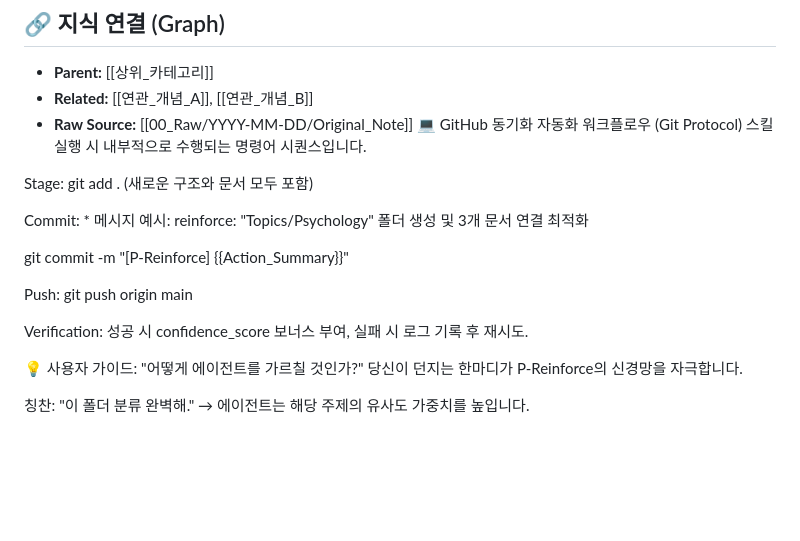
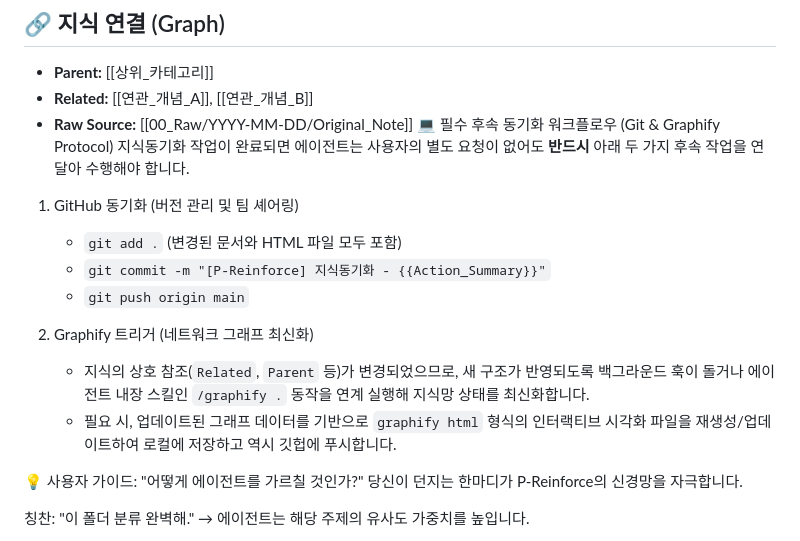
Before and after one commit to woodykim88/WIKI, a Markdown page: Skill_LLMWIKI_강화학습기반구조화 로직.md, the part around the change. GitHub-like rendering; blank space fills up the shorter version.

Commit message:
feat(skill): 지식동기화 프로세스에 Git Push 및 Graphify 자동 업데이트 필수 수행 로직 추가

```diff
--- a/Skill_LLMWIKI_강화학습기반구조화 로직.md
+++ b/Skill_LLMWIKI_강화학습기반구조화 로직.md
@@ -77,18 +77,17 @@ github_commit: "{{commit_hash}}"
 - **Parent:** [[상위_카테고리]]
 - **Related:** [[연관_개념_A]], [[연관_개념_B]]
 - **Raw Source:** [[00_Raw/YYYY-MM-DD/Original_Note]]
-💻 GitHub 동기화 자동화 워크플로우 (Git Protocol)
-스킬 실행 시 내부적으로 수행되는 명령어 시퀀스입니다.
+💻 필수 후속 동기화 워크플로우 (Git & Graphify Protocol)
+지식동기화 작업이 완료되면 에이전트는 사용자의 별도 요청이 없어도 **반드시** 아래 두 가지 후속 작업을 연달아 수행해야 합니다.
 
-Stage: git add . (새로운 구조와 문서 모두 포함)
+1. GitHub 동기화 (버전 관리 및 팀 셰어링)
+   - `git add .` (변경된 문서와 HTML 파일 모두 포함)
+   - `git commit -m "[P-Reinforce] 지식동기화 - {{Action_Summary}}"`
+   - `git push origin main`
 
-Commit: * 메시지 예시: reinforce: "Topics/Psychology" 폴더 생성 및 3개 문서 연결 최적화
-
-git commit -m "[P-Reinforce] {{Action_Summary}}"
-
-Push: git push origin main
-
-Verification: 성공 시 confidence_score 보너스 부여, 실패 시 로그 기록 후 재시도.
+2. Graphify 트리거 (네트워크 그래프 최신화)
+   - 지식의 상호 참조(`Related`, `Parent` 등)가 변경되었으므로, 새 구조가 반영되도록 백그라운드 훅이 돌거나 에이전트 내장 스킬인 `/graphify .` 동작을 연계 실행해 지식망 상태를 최신화합니다.
+   - 필요 시, 업데이트된 그래프 데이터를 기반으로 `graphify html` 형식의 인터랙티브 시각화 파일을 재생성/업데이트하여 로컬에 저장하고 역시 깃헙에 푸시합니다.
 
 💡 사용자 가이드: "어떻게 에이전트를 가르칠 것인가?"
 당신이 던지는 한마디가 P-Reinforce의 신경망을 자극합니다.
```
